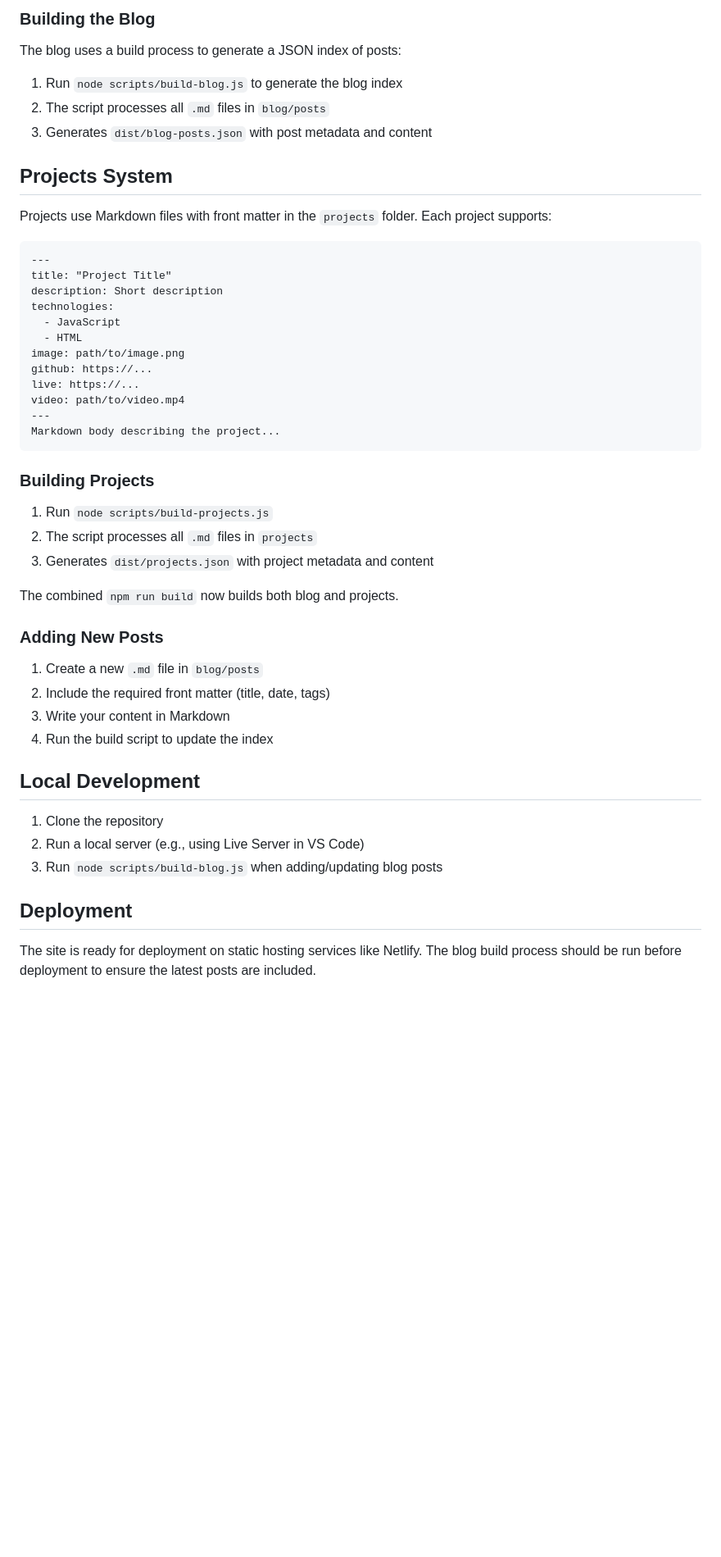
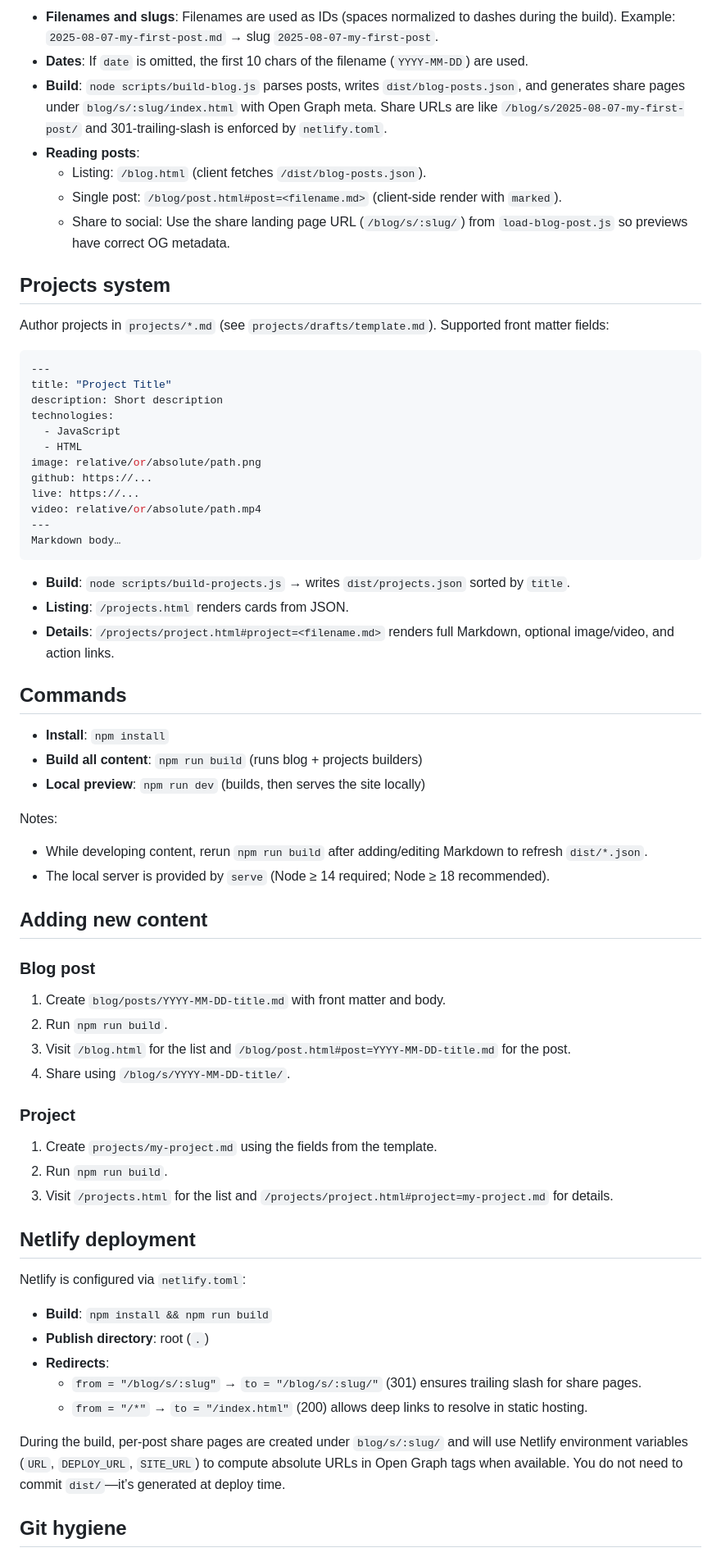
Before and after one commit to jonashjda/portfolio_new, a Markdown page: README.md, the part around one of its changes. Shown at 82% size. GitHub-like rendering; blank space fills up the shorter version.

````diff
--- a/README.md
+++ b/README.md
@@ -52,53 +74,72 @@ Post content in Markdown...
 ```
 
-### Building the Blog
+- **Filenames and slugs**: Filenames are used as IDs (spaces normalized to dashes during the build). Example: `2025-08-07-my-first-post.md` → slug `2025-08-07-my-first-post`.
+- **Dates**: If `date` is omitted, the first 10 chars of the filename (`YYYY-MM-DD`) are used.
+- **Build**: `node scripts/build-blog.js` parses posts, writes `dist/blog-posts.json`, and generates share pages under `blog/s/:slug/index.html` with Open Graph meta. Share URLs are like `/blog/s/2025-08-07-my-first-post/` and 301-trailing-slash is enforced by `netlify.toml`.
+- **Reading posts**:
+  - Listing: `/blog.html` (client fetches `/dist/blog-posts.json`).
+  - Single post: `/blog/post.html#post=<filename.md>` (client-side render with `marked`).
+  - Share to social: Use the share landing page URL (`/blog/s/:slug/`) from `load-blog-post.js` so previews have correct OG metadata.
 
-The blog uses a build process to generate a JSON index of posts:
+## Projects system
 
-1. Run `node scripts/build-blog.js` to generate the blog index
-2. The script processes all `.md` files in `blog/posts`
-3. Generates `dist/blog-posts.json` with post metadata and content
+Author projects in `projects/*.md` (see `projects/drafts/template.md`). Supported front matter fields:
 
-## Projects System
-
-Projects use Markdown files with front matter in the `projects` folder. Each project supports:
-
-```
+```yaml
 ---
 title: "Project Title"
 description: Short description
 technologies:
   - JavaScript
   - HTML
-image: path/to/image.png
+image: relative/or/absolute/path.png
 github: https://...
 live: https://...
-video: path/to/video.mp4
+video: relative/or/absolute/path.mp4
 ---
-Markdown body describing the project...
+Markdown body…
 ```
 
-### Building Projects
+- **Build**: `node scripts/build-projects.js` → writes `dist/projects.json` sorted by `title`.
+- **Listing**: `/projects.html` renders cards from JSON.
+- **Details**: `/projects/project.html#project=<filename.md>` renders full Markdown, optional image/video, and action links.
 
-1. Run `node scripts/build-projects.js`
-2. The script processes all `.md` files in `projects`
-3. Generates `dist/projects.json` with project metadata and content
+## Commands
 
-The combined `npm run build` now builds both blog and projects.
+- **Install**: `npm install`
+- **Build all content**: `npm run build` (runs blog + projects builders)
+- **Local preview**: `npm run dev` (builds, then serves the site locally)
 
-### Adding New Posts
+Notes:
+- While developing content, rerun `npm run build` after adding/editing Markdown to refresh `dist/*.json`.
+- The local server is provided by `serve` (Node ≥ 14 required; Node ≥ 18 recommended).
 
-1. Create a new `.md` file in `blog/posts`
-2. Include the required front matter (title, date, tags)
-3. Write your content in Markdown
-4. Run the build script to update the index
+## Adding new content
 
-## Local Development
+### Blog post
+1. Create `blog/posts/YYYY-MM-DD-title.md` with front matter and body.
+2. Run `npm run build`.
+3. Visit `/blog.html` for the list and `/blog/post.html#post=YYYY-MM-DD-title.md` for the post.
+4. Share using `/blog/s/YYYY-MM-DD-title/`.
 
-1. Clone the repository
-2. Run a local server (e.g., using Live Server in VS Code)
-3. Run `node scripts/build-blog.js` when adding/updating blog posts
+### Project
+1. Create `projects/my-project.md` using the fields from the template.
+2. Run `npm run build`.
+3. Visit `/projects.html` for the list and `/projects/project.html#project=my-project.md` for details.
 
-## Deployment
 
-The site is ready for deployment on static hosting services like Netlify. The blog build process should be run before deployment to ensure the latest posts are included.
+## Netlify deployment
+
+Netlify is configured via `netlify.toml`:
+
+- **Build**: `npm install && npm run build`
+- **Publish directory**: root (`.`)
+- **Redirects**:
+  - `from = "/blog/s/:slug"` → `to = "/blog/s/:slug/"` (301) ensures trailing slash for share pages.
+  - `from = "/*"` → `to = "/index.html"` (200) allows deep links to resolve in static hosting.
+
+During the build, per-post share pages are created under `blog/s/:slug/` and will use Netlify environment variables (`URL`, `DEPLOY_URL`, `SITE_URL`) to compute absolute URLs in Open Graph tags when available. You do not need to commit `dist/`—it’s generated at deploy time.
+
+
+## Git hygiene
+
````
Also changed, not shown: other parts of README.md (+53 -30 lines).
